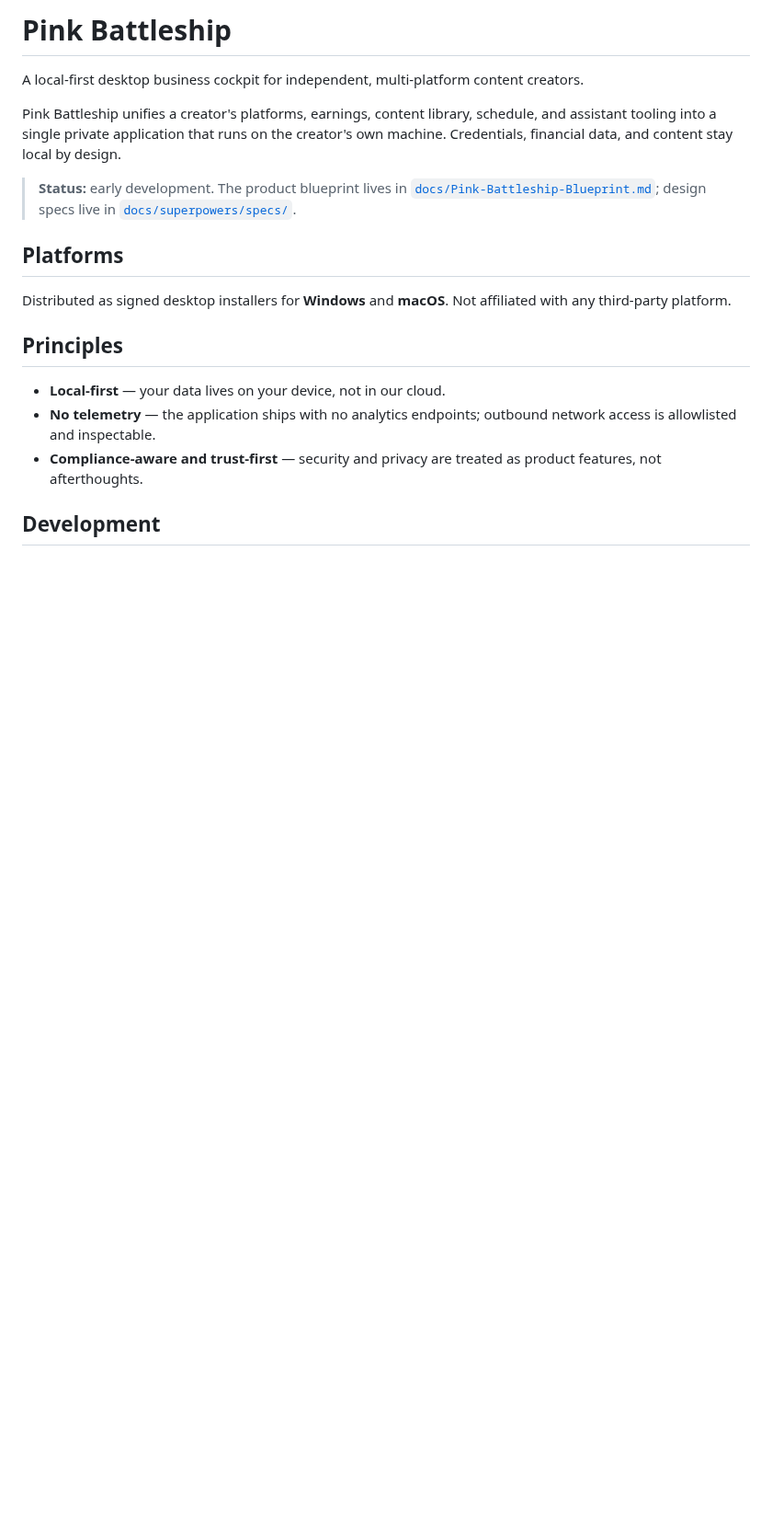
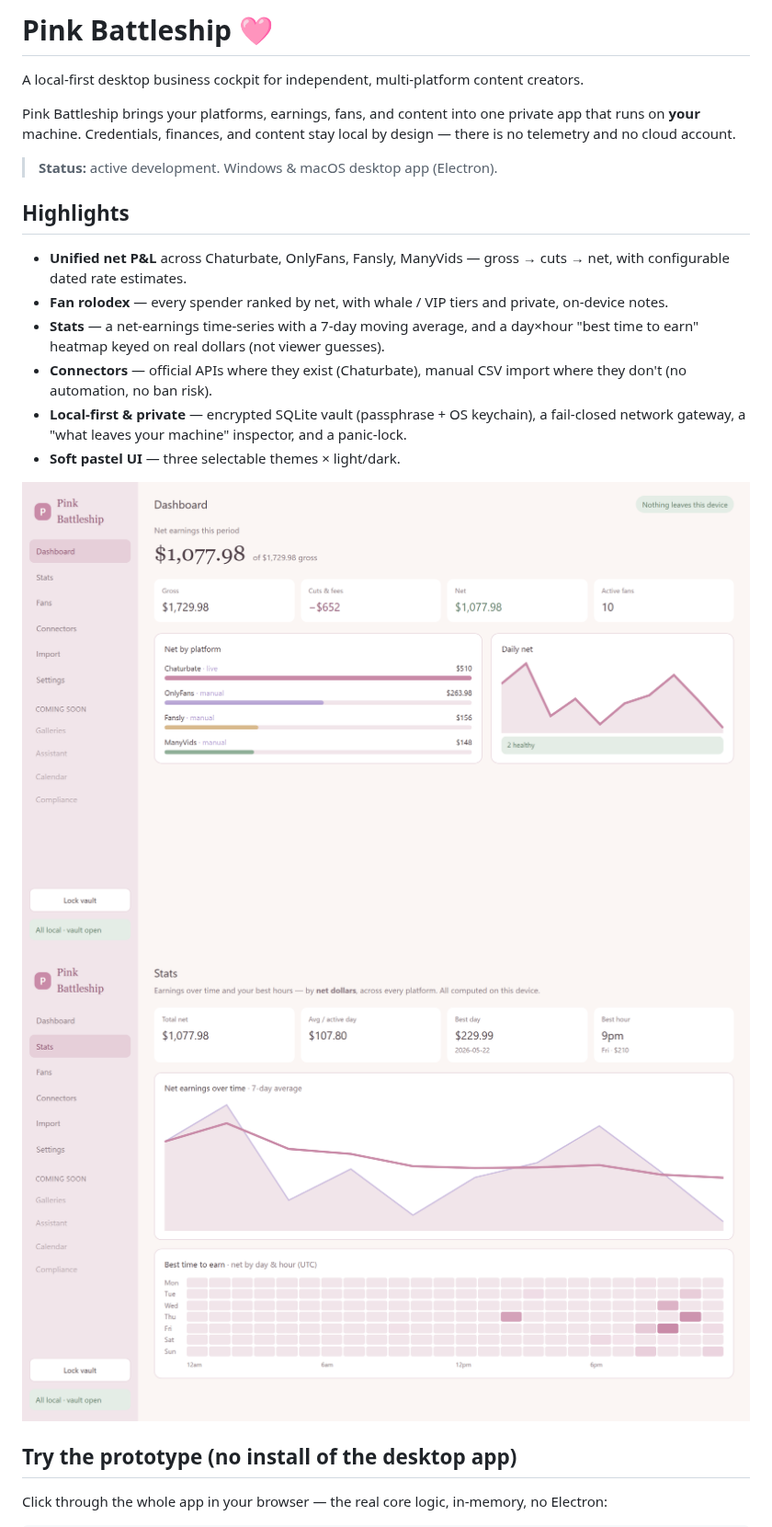
Before and after one commit to sasha-thecornerspore-dev/pink-battleship, a Markdown page: README.md, the part around one of its changes. Shown at 92% size. Rendered like a GitHub page; pictures changed too: docs/images/dashboard.png (added), docs/images/stats.png (added); blank space fills up the shorter version.

```diff
--- a/README.md
+++ b/README.md
@@ -1,20 +1,24 @@
-# Pink Battleship
+# Pink Battleship 🩷
 
 A local-first desktop business cockpit for independent, multi-platform content creators.
 
-Pink Battleship unifies a creator's platforms, earnings, content library, schedule, and assistant tooling into a single private application that runs on the creator's own machine. Credentials, financial data, and content stay local by design.
+Pink Battleship brings your platforms, earnings, fans, and content into one private app that runs on **your** machine. Credentials, finances, and content stay local by design — there is no telemetry and no cloud account.
 
-> **Status:** early development. The product blueprint lives in [`docs/Pink-Battleship-Blueprint.md`](docs/Pink-Battleship-Blueprint.md); design specs live in [`docs/superpowers/specs/`](docs/superpowers/specs/).
+> **Status:** active development. Windows & macOS desktop app (Electron).
 
-## Platforms
+## Highlights
 
-Distributed as signed desktop installers for **Windows** and **macOS**. Not affiliated with any third-party platform.
+- **Unified net P&L** across Chaturbate, OnlyFans, Fansly, ManyVids — gross → cuts → net, with configurable dated rate estimates.
+- **Fan rolodex** — every spender ranked by net, with whale / VIP tiers and private, on-device notes.
+- **Stats** — a net-earnings time-series with a 7-day moving average, and a day×hour "best time to earn" heatmap keyed on real dollars (not viewer guesses).
+- **Connectors** — official APIs where they exist (Chaturbate), manual CSV import where they don't (no automation, no ban risk).
+- **Local-first & private** — encrypted SQLite vault (passphrase + OS keychain), a fail-closed network gateway, a "what leaves your machine" inspector, and a panic-lock.
+- **Soft pastel UI** — three selectable themes × light/dark.
 
-## Principles
+![Dashboard](docs/images/dashboard.png)
+![Stats](docs/images/stats.png)
 
-- **Local-first** — your data lives on your device, not in our cloud.
-- **No telemetry** — the application ships with no analytics endpoints; outbound network access is allowlisted and inspectable.
-- **Compliance-aware and trust-first** — security and privacy are treated as product features, not afterthoughts.
+## Try the prototype (no install of the desktop app)
 
-## Development
+Click through the whole app in your browser — the real core logic, in-memory, no Electron:
 
```
Also changed, not shown: other parts of README.md (+31 -1 lines), docs/distribution.md (added, +30 -0 lines), docs/getting-started.md (added, +26 -0 lines), docs/images/fans.png (added), 7 other files.
